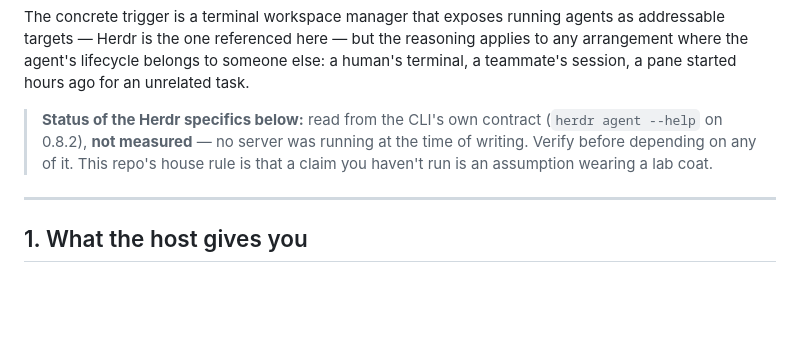
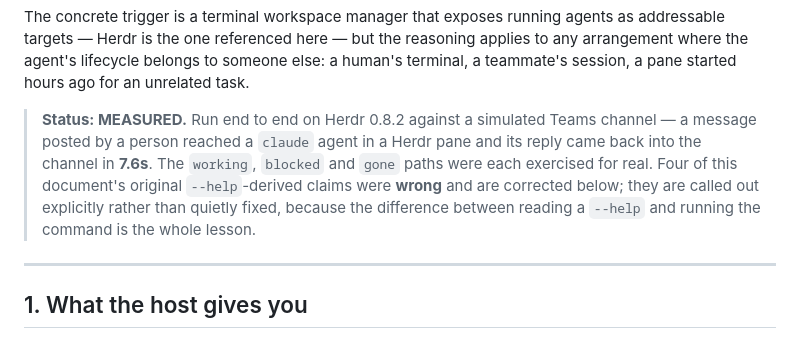
Before and after one commit to muthuishere/agent-conversations, a Markdown page: CROSS-SESSION.md, the part around one of its changes. Rendered like a GitHub page; blank space fills up the shorter version.

```diff
--- a/CROSS-SESSION.md
+++ b/CROSS-SESSION.md
@@ -12,10 +12,12 @@ addressable targets — Herdr is the one referenced here — but the reasoning a
 arrangement where the agent's lifecycle belongs to someone else: a human's terminal, a
 teammate's session, a pane started hours ago for an unrelated task.
 
-> **Status of the Herdr specifics below:** read from the CLI's own contract
-> (`herdr agent --help` on 0.8.2), **not measured** — no server was running at the time of
-> writing. Verify before depending on any of it. This repo's house rule is that a claim you
-> haven't run is an assumption wearing a lab coat.
+> **Status: MEASURED.** Run end to end on Herdr 0.8.2 against a simulated Teams channel —
+> a message posted by a person reached a `claude` agent in a Herdr pane and its reply came
+> back into the channel in **7.6s**. The `working`, `blocked` and `gone` paths were each
+> exercised for real. Four of this document's original `--help`-derived claims were **wrong**
+> and are corrected below; they are called out explicitly rather than quietly fixed, because
+> the difference between reading a `--help` and running the command is the whole lesson.
 
 ---
 
```
Also changed, not shown: other parts of CROSS-SESSION.md (+73 -16 lines).
